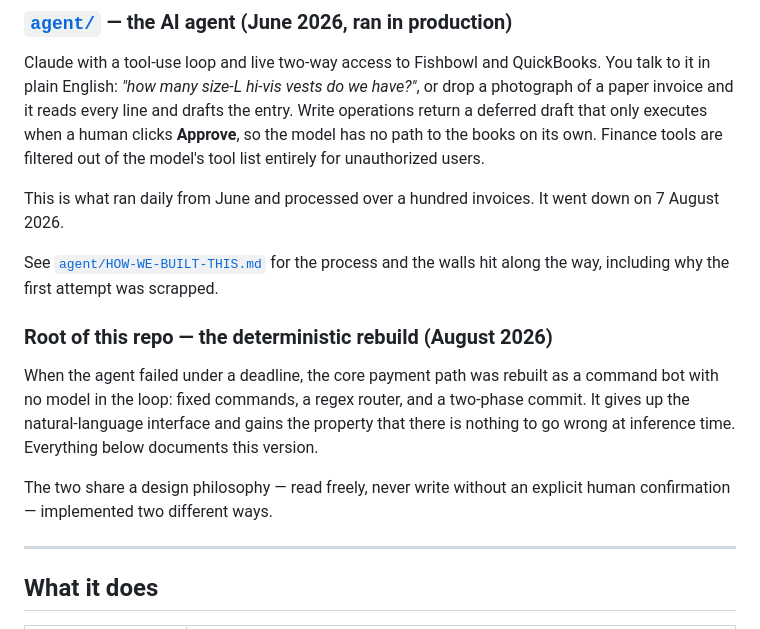
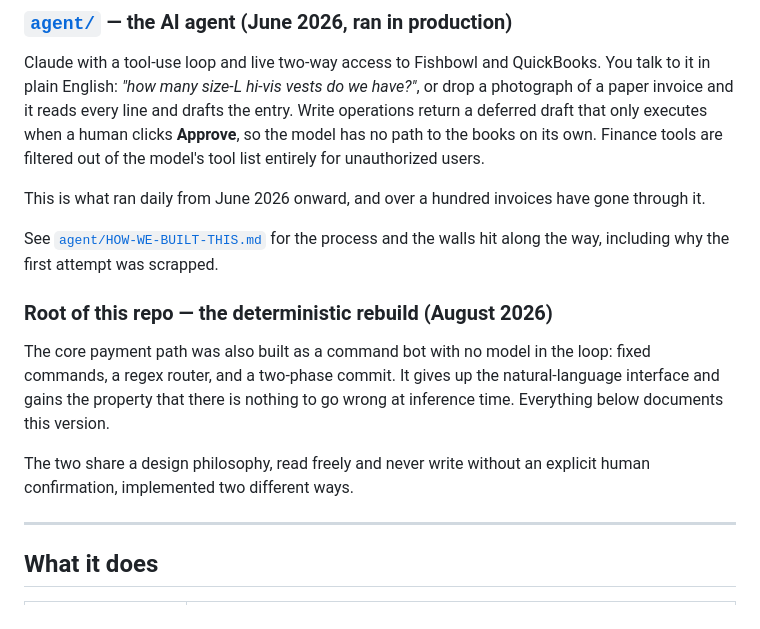
Before and after one commit to ReedCoene/park-avenue-bot, a Markdown page: README.md, the part around the change. GitHub-like rendering.

Commit message:
README: correct the status claims
The root README stated the agent went down on 7 Aug 2026 and that the
command bot was a response to that failure. Neither is accurate; the
agent ran from June and both were built against the same integration.

Also removes two image links in agent/README.md pointing at files that
were never added, which rendered as broken images on GitHub.

Co-Authored-By: Claude Opus 5 <noreply@anthropic.com>

```diff
--- a/README.md
+++ b/README.md
@@ -21,21 +21,18 @@ invoice and it reads every line and drafts the entry. Write operations return a
 that only executes when a human clicks **Approve**, so the model has no path to the books on its
 own. Finance tools are filtered out of the model's tool list entirely for unauthorized users.
 
-This is what ran daily from June and processed over a hundred invoices. It went down on
-7 August 2026.
+This is what ran daily from June 2026 onward, and over a hundred invoices have gone through it.
 
 See [`agent/HOW-WE-BUILT-THIS.md`](agent/HOW-WE-BUILT-THIS.md) for the process and the walls hit
 along the way, including why the first attempt was scrapped.
 
 ### Root of this repo — the deterministic rebuild (August 2026)
 
-When the agent failed under a deadline, the core payment path was rebuilt as a command bot with
-no model in the loop: fixed commands, a regex router, and a two-phase commit. It gives up the
+The core payment path was also built as a command bot with no model in the loop: fixed commands, a regex router, and a two-phase commit. It gives up the
 natural-language interface and gains the property that there is nothing to go wrong at inference
 time. Everything below documents this version.
 
-The two share a design philosophy — read freely, never write without an explicit human
-confirmation — implemented two different ways.
+The two share a design philosophy, read freely and never write without an explicit human confirmation, implemented two different ways.
 
 ---
 
```
Also changed, not shown: agent/README.md (+1 -5 lines).
